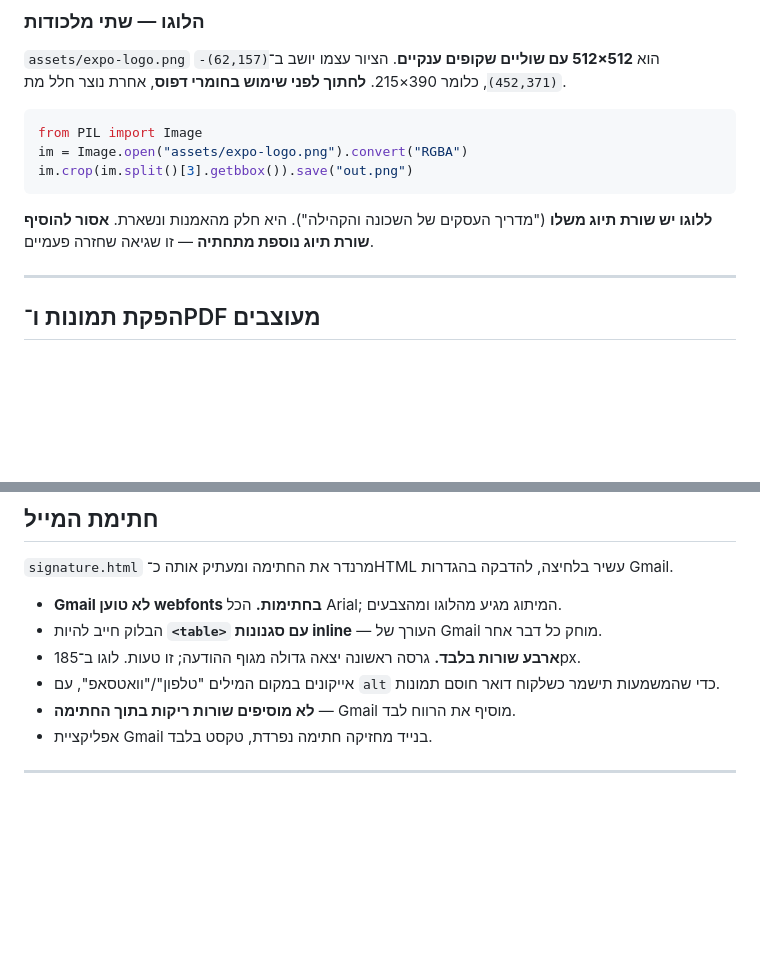
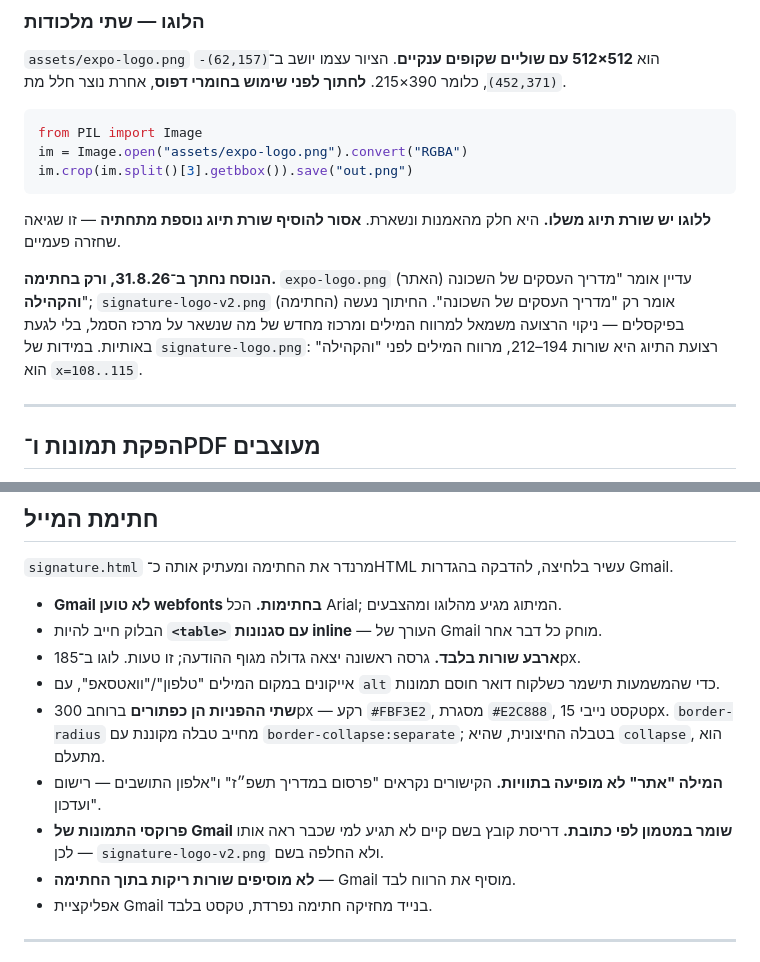
Before and after one commit to expo-hasofrim/expo-hasofrim.github.io, a Markdown page: CLAUDE.md, 2 parts joined by grey strips. Rendered like a GitHub page; blank space fills up the shorter version.

Commit message:
Record what the signature change means for the two logo files
The strapline note described art that no longer matches the signature, and
the signature section predated the buttons. Both now say which file carries
which strapline, and why the new logo needed a new filename.

Co-Authored-By: Claude Opus 5 <noreply@anthropic.com>

````diff
--- a/CLAUDE.md
+++ b/CLAUDE.md
@@ -182,9 +182,15 @@ im = Image.open("assets/expo-logo.png").convert("RGBA")
 im.crop(im.split()[3].getbbox()).save("out.png")
 ```
 
-**ללוגו יש שורת תיוג משלו** ("מדריך העסקים של השכונה והקהילה"). היא חלק
-מהאמנות ונשארת. **אסור להוסיף שורת תיוג נוספת מתחתיה** — זו שגיאה שחזרה
-פעמיים.
+**ללוגו יש שורת תיוג משלו.** היא חלק מהאמנות ונשארת. **אסור להוסיף
+שורת תיוג נוספת מתחתיה** — זו שגיאה שחזרה פעמיים.
+
+**הנוסח נחתך ב־31.8.26, ורק בחתימה.** `expo-logo.png` (האתר) עדיין אומר
+"מדריך העסקים של השכונה **והקהילה**"; `signature-logo-v2.png` (החתימה)
+אומר רק "מדריך העסקים של השכונה". החיתוך נעשה בפיקסלים — ניקוי הרצועה
+משמאל למרווח המילים ומרכוז מחדש של מה שנשאר על מרכז הסמל, בלי לגעת
+באותיות. במידות של `signature-logo.png`: רצועת התיוג היא שורות 194–212,
+מרווח המילים לפני "והקהילה" הוא `x=108..115`.
 
 ---
 
@@ -226,6 +232,13 @@ Secular One / Assistant / Rubik — לכן מסלול ה־screenshot הוא הי
   לוגו ב־185px.
 - אייקונים במקום המילים "טלפון"/"וואטסאפ", עם `alt` כדי שהמשמעות תישמר
   כשלקוח דואר חוסם תמונות.
+- **שתי ההפניות הן כפתורים** ברוחב 300px — רקע `#FBF3E2`, מסגרת
+  `#E2C888`, טקסט נייבי 15px. `border-radius` מחייב טבלה מקוננת עם
+  `border-collapse:separate`; בטבלה החיצונית, שהיא `collapse`, הוא מתעלם.
+- **המילה "אתר" לא מופיעה בתוויות.** הקישורים נקראים "פרסום במדריך תשפ״ז"
+  ו"אלפון התושבים — רישום ועדכון".
+- **פרוקסי התמונות של Gmail שומר במטמון לפי כתובת.** דריסת קובץ בשם קיים
+  לא תגיע למי שכבר ראה אותו — לכן `signature-logo-v2.png` ולא החלפה בשם.
 - **לא מוסיפים שורות ריקות בתוך החתימה** — Gmail מוסיף את הרווח לבד.
 - אפליקציית Gmail בנייד מחזיקה חתימה נפרדת, טקסט בלבד.
 
````
